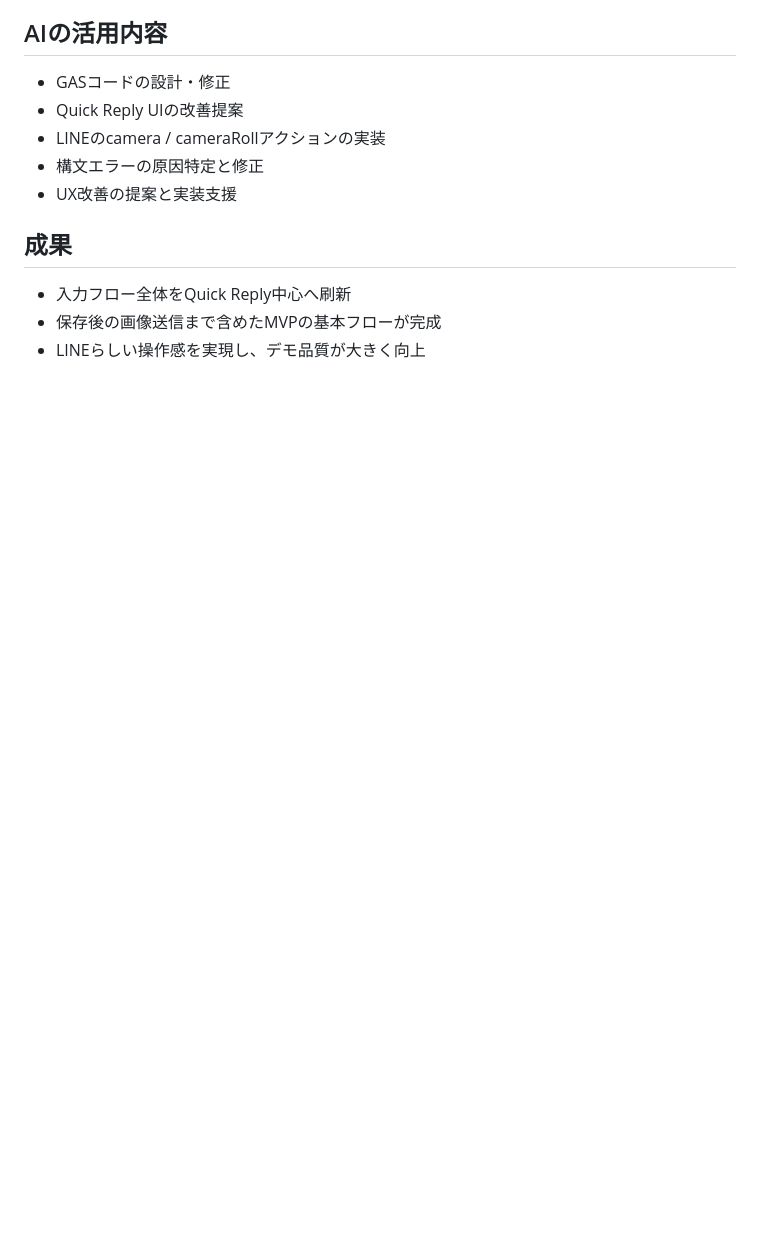
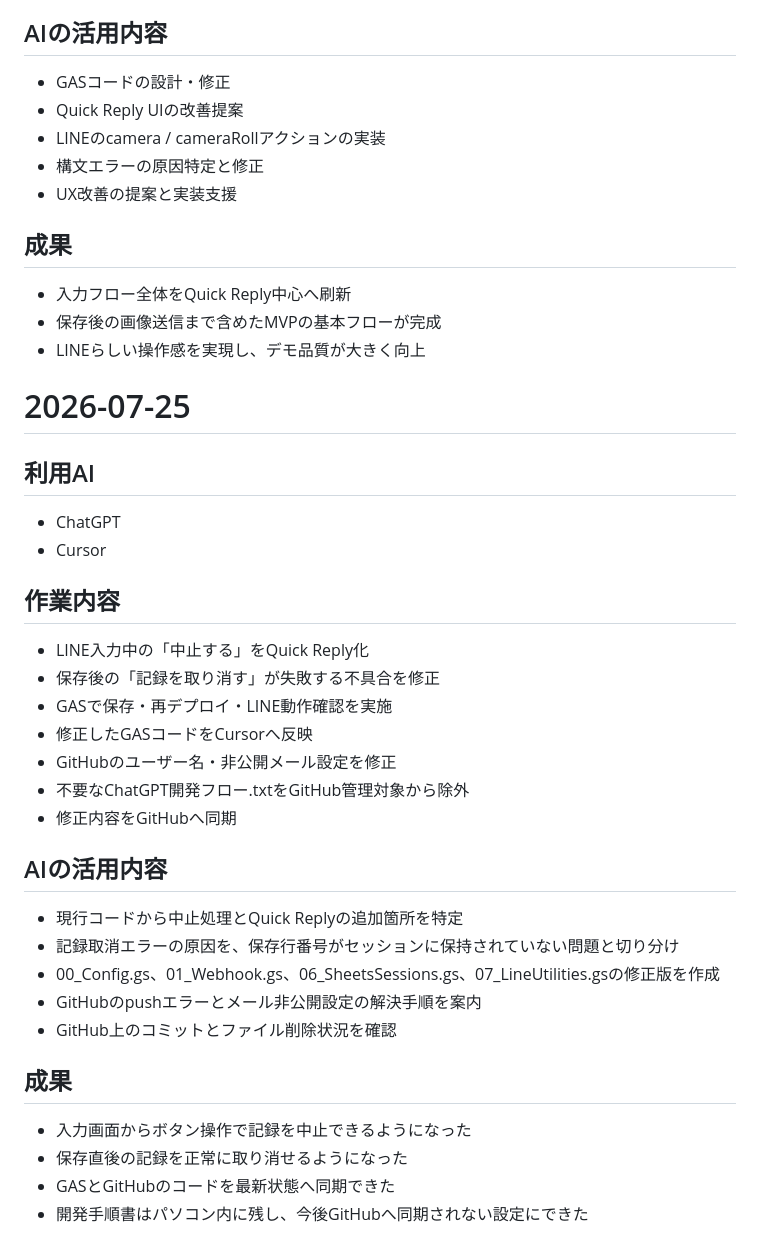
Before and after one commit to SUI-SUI-SUUUI/sodalog, a Markdown page: docs/ai-usage-log.md, the part around the change. Rendered like a GitHub page; blank space fills up the shorter version.

Commit message:
2026-07-25 AI活用ログを追加

```diff
--- a/docs/ai-usage-log.md
+++ b/docs/ai-usage-log.md
@@ -295,3 +295,35 @@ LINE公式アカウントから園芸記録を登録・確認できるMVPを整
 - 入力フロー全体をQuick Reply中心へ刷新
 - 保存後の画像送信まで含めたMVPの基本フローが完成
 - LINEらしい操作感を実現し、デモ品質が大きく向上
+
+# 2026-07-25
+
+## 利用AI
+
+- ChatGPT
+- Cursor
+
+## 作業内容
+
+- LINE入力中の「中止する」をQuick Reply化
+- 保存後の「記録を取り消す」が失敗する不具合を修正
+- GASで保存・再デプロイ・LINE動作確認を実施
+- 修正したGASコードをCursorへ反映
+- GitHubのユーザー名・非公開メール設定を修正
+- 不要なChatGPT開発フロー.txtをGitHub管理対象から除外
+- 修正内容をGitHubへ同期
+
+## AIの活用内容
+
+- 現行コードから中止処理とQuick Replyの追加箇所を特定
+- 記録取消エラーの原因を、保存行番号がセッションに保持されていない問題と切り分け
+- 00_Config.gs、01_Webhook.gs、06_SheetsSessions.gs、07_LineUtilities.gsの修正版を作成
+- GitHubのpushエラーとメール非公開設定の解決手順を案内
+- GitHub上のコミットとファイル削除状況を確認
+
+## 成果
+
+- 入力画面からボタン操作で記録を中止できるようになった
+- 保存直後の記録を正常に取り消せるようになった
+- GASとGitHubのコードを最新状態へ同期できた
+- 開発手順書はパソコン内に残し、今後GitHubへ同期されない設定にできた
```
